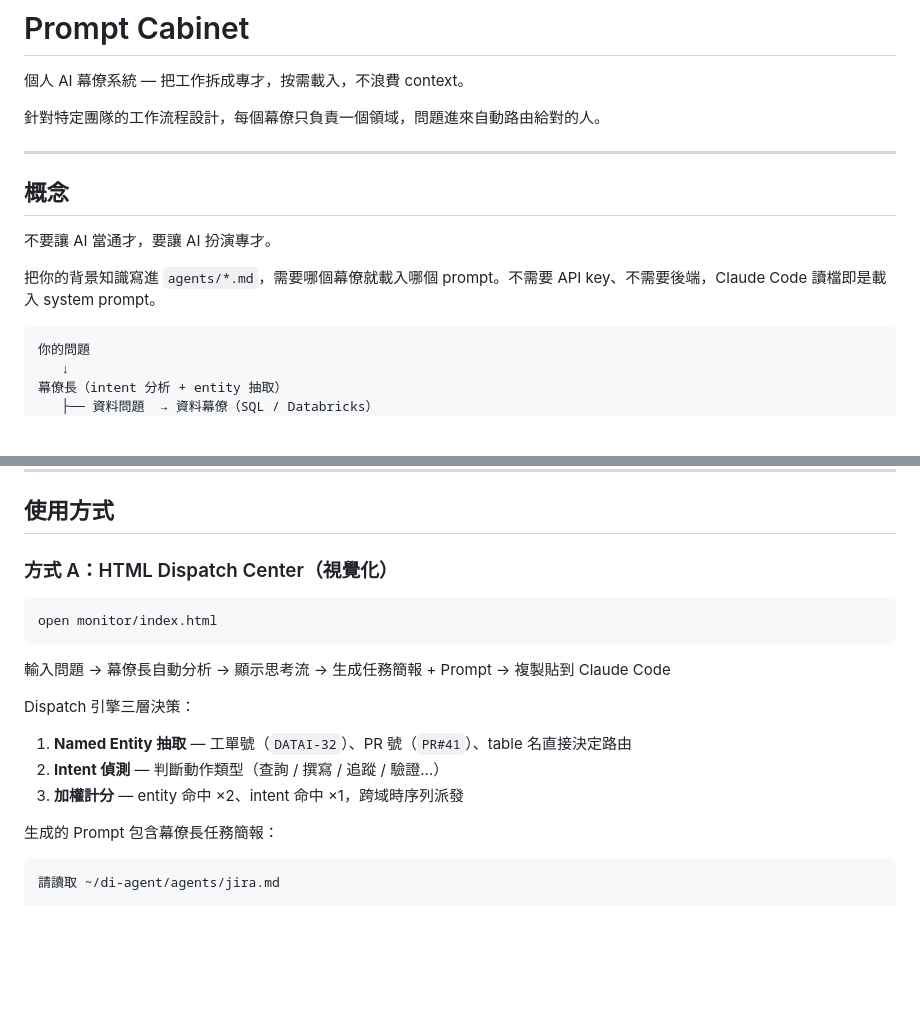
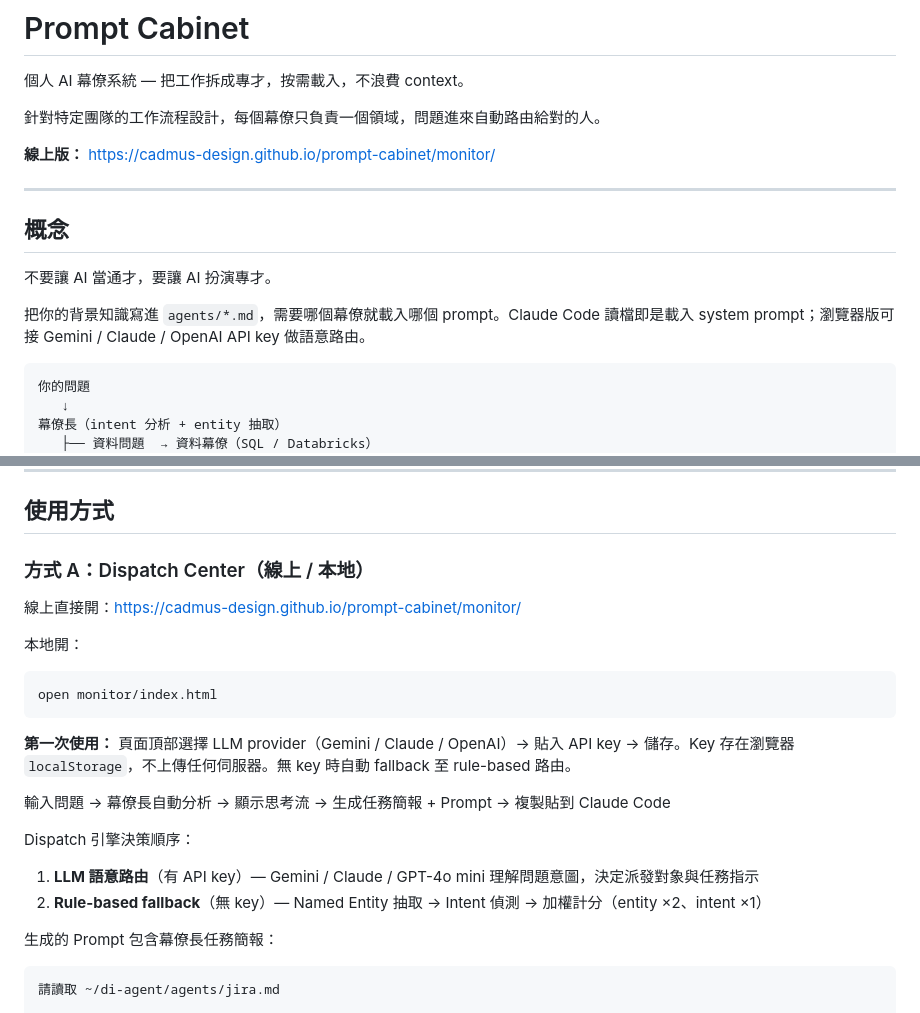
Before and after one commit to Cadmus-design/prompt-cabinet, a Markdown page: README.md, 2 parts joined by grey strips. GitHub-like rendering; blank space fills up the shorter version.

Commit message:
docs: update README with GitHub Pages URL and LLM dispatch
Co-Authored-By: Claude Sonnet 4.6 <noreply@anthropic.com>

````diff
--- a/README.md
+++ b/README.md
@@ -3,6 +3,8 @@
 個人 AI 幕僚系統 — 把工作拆成專才，按需載入，不浪費 context。
 
 針對特定團隊的工作流程設計，每個幕僚只負責一個領域，問題進來自動路由給對的人。
+
+**線上版：** https://cadmus-design.github.io/prompt-cabinet/monitor/
 
 ---
 
@@ -10,7 +12,7 @@
 
 不要讓 AI 當通才，要讓 AI 扮演專才。
 
-把你的背景知識寫進 `agents/*.md`，需要哪個幕僚就載入哪個 prompt。不需要 API key、不需要後端，Claude Code 讀檔即是載入 system prompt。
+把你的背景知識寫進 `agents/*.md`，需要哪個幕僚就載入哪個 prompt。Claude Code 讀檔即是載入 system prompt；瀏覽器版可接 Gemini / Claude / OpenAI API key 做語意路由。
 
 ```
 你的問題
@@ -44,18 +46,22 @@
 
 ## 使用方式
 
-### 方式 A：HTML Dispatch Center（視覺化）
+### 方式 A：Dispatch Center（線上 / 本地）
 
+線上直接開：https://cadmus-design.github.io/prompt-cabinet/monitor/
+
+本地開：
 ```bash
 open monitor/index.html
 ```
 
+**第一次使用：** 頁面頂部選擇 LLM provider（Gemini / Claude / OpenAI）→ 貼入 API key → 儲存。Key 存在瀏覽器 `localStorage`，不上傳任何伺服器。無 key 時自動 fallback 至 rule-based 路由。
+
 輸入問題 → 幕僚長自動分析 → 顯示思考流 → 生成任務簡報 + Prompt → 複製貼到 Claude Code
 
-Dispatch 引擎三層決策：
-1. **Named Entity 抽取** — 工單號（`DATAI-32`）、PR 號（`PR#41`）、table 名直接決定路由
-2. **Intent 偵測** — 判斷動作類型（查詢 / 撰寫 / 追蹤 / 驗證…）
-3. **加權計分** — entity 命中 ×2、intent 命中 ×1，跨域時序列派發
+Dispatch 引擎決策順序：
+1. **LLM 語意路由**（有 API key）— Gemini / Claude / GPT-4o mini 理解問題意圖，決定派發對象與任務指示
+2. **Rule-based fallback**（無 key）— Named Entity 抽取 → Intent 偵測 → 加權計分（entity ×2、intent ×1）
 
 生成的 Prompt 包含幕僚長任務簡報：
 
````
